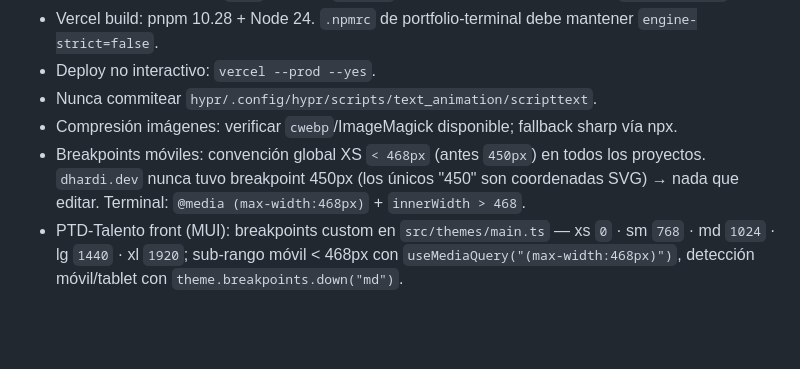
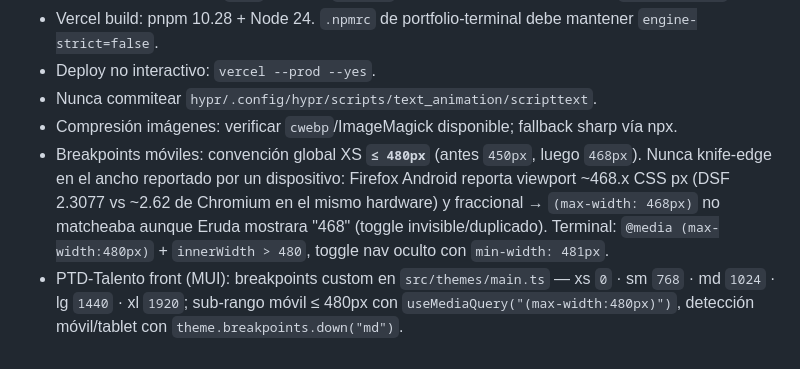
Before and after one commit to dhardi007/workspace, a Markdown page: AGENT.MD, the part around the change. GitHub-like rendering; blank space fills up the shorter version.

```diff
--- a/AGENT.MD
+++ b/AGENT.MD
@@ -159,5 +159,5 @@ Orden final (definir exacto durante build, incluye lo pendiente):
 - Deploy no interactivo: `vercel --prod --yes`.
 - Nunca commitear `hypr/.config/hypr/scripts/text_animation/scripttext`.
 - Compresión imágenes: verificar `cwebp`/ImageMagick disponible; fallback sharp vía npx.
-- Breakpoints móviles: convención global XS `< 468px` (antes `450px`) en todos los proyectos. `dhardi.dev` nunca tuvo breakpoint 450px (los únicos "450" son coordenadas SVG) → nada que editar. Terminal: `@media (max-width:468px)` + `innerWidth > 468`.
-- PTD-Talento front (MUI): breakpoints custom en `src/themes/main.ts` — xs `0` · sm `768` · md `1024` · lg `1440` · xl `1920`; sub-rango móvil < 468px con `useMediaQuery("(max-width:468px)")`, detección móvil/tablet con `theme.breakpoints.down("md")`.
+- Breakpoints móviles: convención global XS **`≤ 480px`** (antes `450px`, luego `468px`). Nunca knife-edge en el ancho reportado por un dispositivo: Firefox Android reporta viewport ~468.x CSS px (DSF 2.3077 vs ~2.62 de Chromium en el mismo hardware) y fraccional → `(max-width: 468px)` no matcheaba aunque Eruda mostrara "468" (toggle invisible/duplicado). Terminal: `@media (max-width:480px)` + `innerWidth > 480`, toggle nav oculto con `min-width: 481px`.
+- PTD-Talento front (MUI): breakpoints custom en `src/themes/main.ts` — xs `0` · sm `768` · md `1024` · lg `1440` · xl `1920`; sub-rango móvil ≤ 480px con `useMediaQuery("(max-width:480px)")`, detección móvil/tablet con `theme.breakpoints.down("md")`.
```
Also changed, not shown: PLAN.md (+5 -4 lines), 1 other file.
